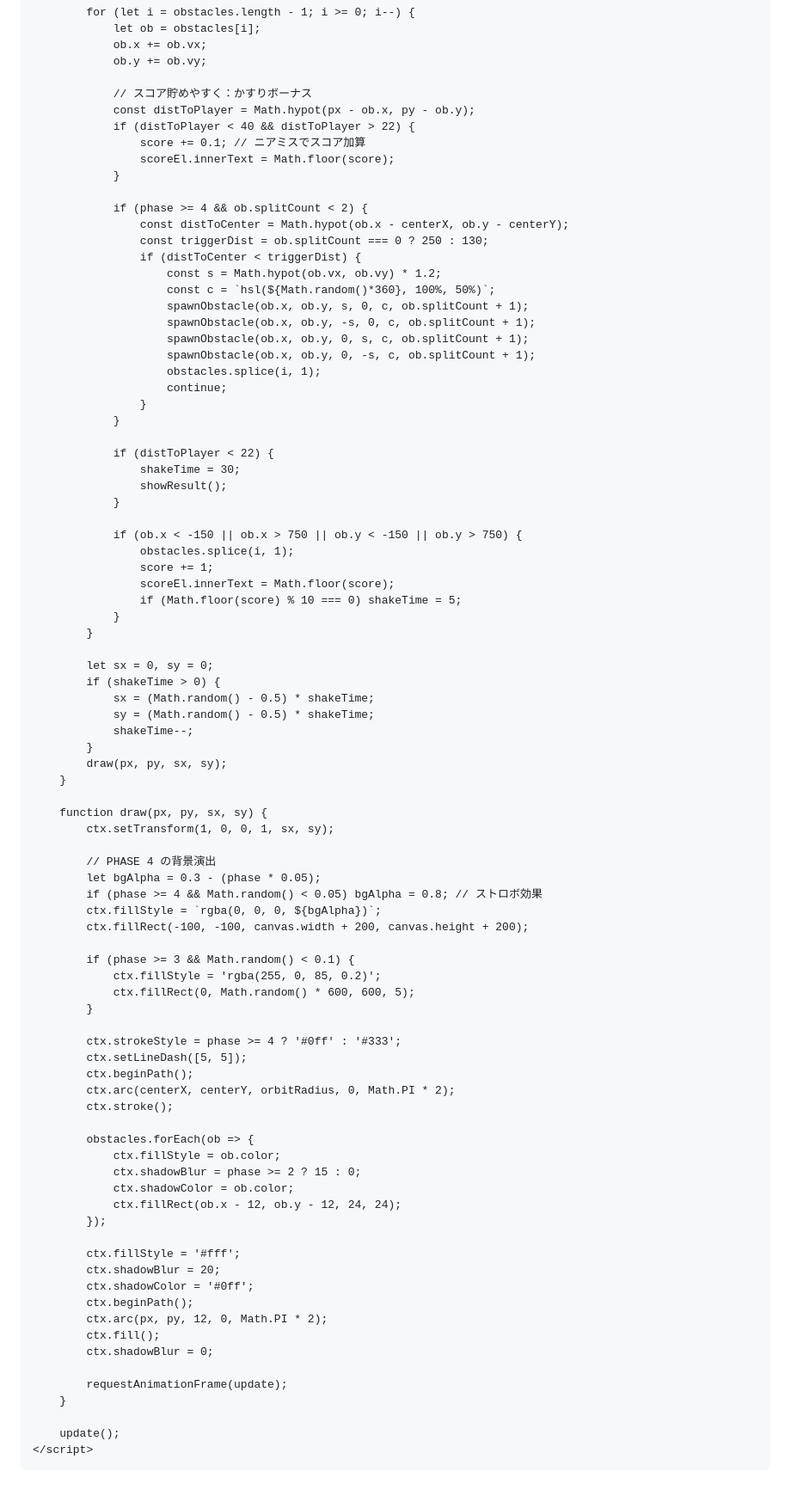
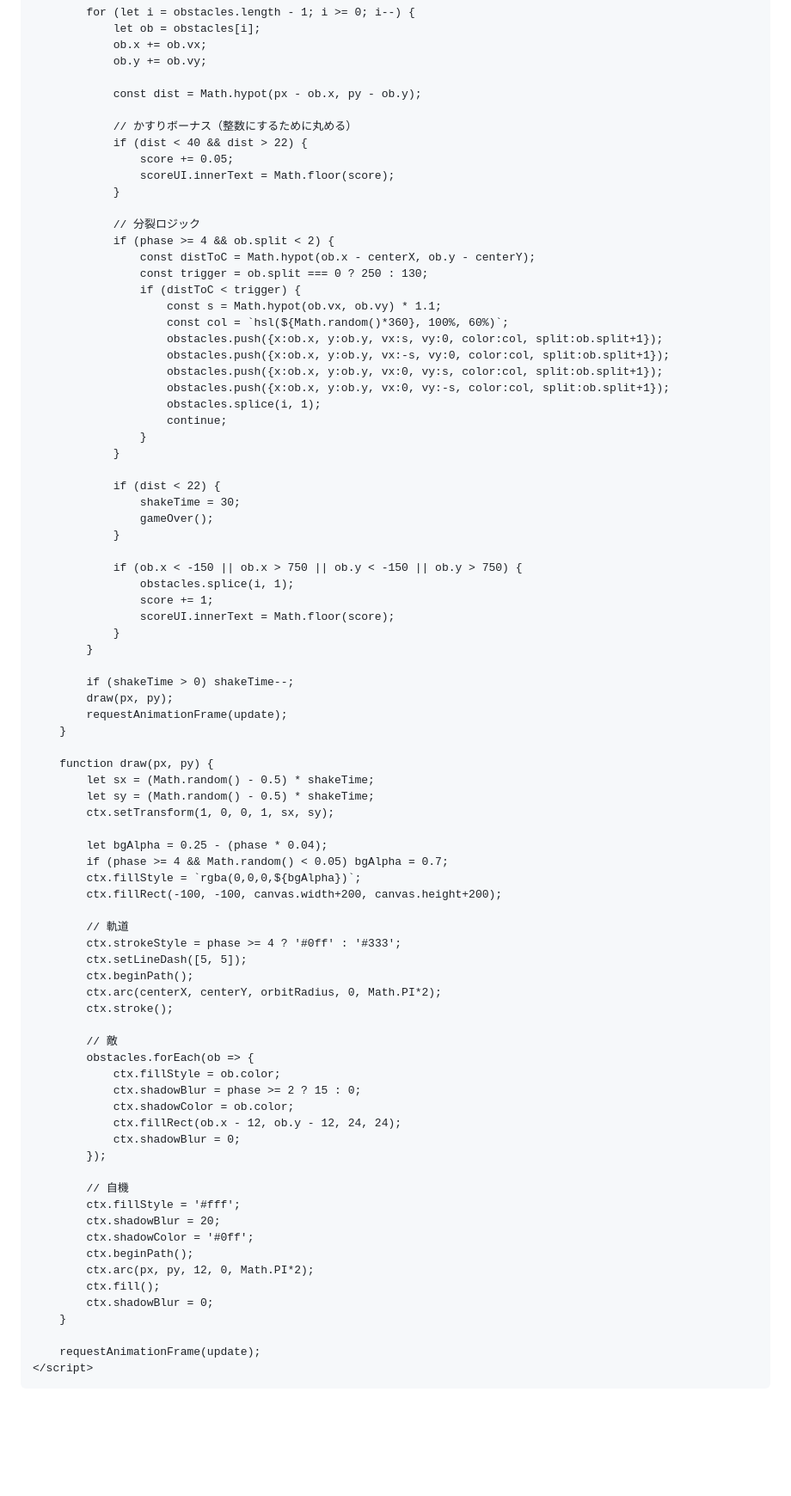
Before and after one commit to soulkin19/Game, a Markdown page: README.md, the part around one of its changes. Shown at 86% size. Drawn GitHub-style; blank space fills up the shorter version.

```diff
--- a/README.md
+++ b/README.md
@@ -134,89 +155,84 @@
                 ob.x += ob.vx;
                 ob.y += ob.vy;
 
-                // スコア貯めやすく：かすりボーナス
-                const distToPlayer = Math.hypot(px - ob.x, py - ob.y);
-                if (distToPlayer < 40 && distToPlayer > 22) {
-                    score += 0.1; // ニアミスでスコア加算
-                    scoreEl.innerText = Math.floor(score);
+                const dist = Math.hypot(px - ob.x, py - ob.y);
+
+                // かすりボーナス（整数にするために丸める）
+                if (dist < 40 && dist > 22) {
+                    score += 0.05;
+                    scoreUI.innerText = Math.floor(score);
                 }
 
-                if (phase >= 4 && ob.splitCount < 2) {
-                    const distToCenter = Math.hypot(ob.x - centerX, ob.y - centerY);
-                    const triggerDist = ob.splitCount === 0 ? 250 : 130;
-                    if (distToCenter < triggerDist) {
-                        const s = Math.hypot(ob.vx, ob.vy) * 1.2;
-                        const c = `hsl(${Math.random()*360}, 100%, 50%)`;
-                        spawnObstacle(ob.x, ob.y, s, 0, c, ob.splitCount + 1);
-                        spawnObstacle(ob.x, ob.y, -s, 0, c, ob.splitCount + 1);
-                        spawnObstacle(ob.x, ob.y, 0, s, c, ob.splitCount + 1);
-                        spawnObstacle(ob.x, ob.y, 0, -s, c, ob.splitCount + 1);
+                // 分裂ロジック
+                if (phase >= 4 && ob.split < 2) {
+                    const distToC = Math.hypot(ob.x - centerX, ob.y - centerY);
+                    const trigger = ob.split === 0 ? 250 : 130;
+                    if (distToC < trigger) {
+                        const s = Math.hypot(ob.vx, ob.vy) * 1.1;
+                        const col = `hsl(${Math.random()*360}, 100%, 60%)`;
+                        obstacles.push({x:ob.x, y:ob.y, vx:s, vy:0, color:col, split:ob.split+1});
+                        obstacles.push({x:ob.x, y:ob.y, vx:-s, vy:0, color:col, split:ob.split+1});
+                        obstacles.push({x:ob.x, y:ob.y, vx:0, vy:s, color:col, split:ob.split+1});
+                        obstacles.push({x:ob.x, y:ob.y, vx:0, vy:-s, color:col, split:ob.split+1});
                         obstacles.splice(i, 1);
                         continue;
                     }
                 }
 
-                if (distToPlayer < 22) {
+                if (dist < 22) {
                     shakeTime = 30;
-                    showResult();
+                    gameOver();
                 }
 
                 if (ob.x < -150 || ob.x > 750 || ob.y < -150 || ob.y > 750) {
                     obstacles.splice(i, 1);
                     score += 1;
-                    scoreEl.innerText = Math.floor(score);
-                    if (Math.floor(score) % 10 === 0) shakeTime = 5;
+                    scoreUI.innerText = Math.floor(score);
                 }
             }
 
-            let sx = 0, sy = 0;
-            if (shakeTime > 0) {
-                sx = (Math.random() - 0.5) * shakeTime;
-                sy = (Math.random() - 0.5) * shakeTime;
-                shakeTime--;
-            }
-            draw(px, py, sx, sy);
+            if (shakeTime > 0) shakeTime--;
+            draw(px, py);
+            requestAnimationFrame(update);
         }
 
-        function draw(px, py, sx, sy) {
+        function draw(px, py) {
+            let sx = (Math.random() - 0.5) * shakeTime;
+            let sy = (Math.random() - 0.5) * shakeTime;
             ctx.setTransform(1, 0, 0, 1, sx, sy);
 
-            // PHASE 4 の背景演出
-            let bgAlpha = 0.3 - (phase * 0.05);
-            if (phase >= 4 && Math.random() < 0.05) bgAlpha = 0.8; // ストロボ効果
-            ctx.fillStyle = `rgba(0, 0, 0, ${bgAlpha})`;
-            ctx.fillRect(-100, -100, canvas.width + 200, canvas.height + 200);
+            let bgAlpha = 0.25 - (phase * 0.04);
+            if (phase >= 4 && Math.random() < 0.05) bgAlpha = 0.7;
+            ctx.fillStyle = `rgba(0,0,0,${bgAlpha})`;
+            ctx.fillRect(-100, -100, canvas.width+200, canvas.height+200);
 
-            if (phase >= 3 && Math.random() < 0.1) {
-                ctx.fillStyle = 'rgba(255, 0, 85, 0.2)';
-                ctx.fillRect(0, Math.random() * 600, 600, 5);
-            }
-
+            // 軌道
             ctx.strokeStyle = phase >= 4 ? '#0ff' : '#333';
             ctx.setLineDash([5, 5]);
             ctx.beginPath();
-            ctx.arc(centerX, centerY, orbitRadius, 0, Math.PI * 2);
+            ctx.arc(centerX, centerY, orbitRadius, 0, Math.PI*2);
             ctx.stroke();
 
+            // 敵
             obstacles.forEach(ob => {
                 ctx.fillStyle = ob.color;
                 ctx.shadowBlur = phase >= 2 ? 15 : 0;
                 ctx.shadowColor = ob.color;
                 ctx.fillRect(ob.x - 12, ob.y - 12, 24, 24);
+                ctx.shadowBlur = 0;
             });
 
+            // 自機
             ctx.fillStyle = '#fff';
             ctx.shadowBlur = 20;
             ctx.shadowColor = '#0ff';
             ctx.beginPath();
-            ctx.arc(px, py, 12, 0, Math.PI * 2);
+            ctx.arc(px, py, 12, 0, Math.PI*2);
             ctx.fill();
             ctx.shadowBlur = 0;
-
-            requestAnimationFrame(update);
         }
 
-        update();
+        requestAnimationFrame(update);
     </script>
 </body>
 </html>
```
Also changed, not shown: other parts of README.md (+75 -54 lines).
